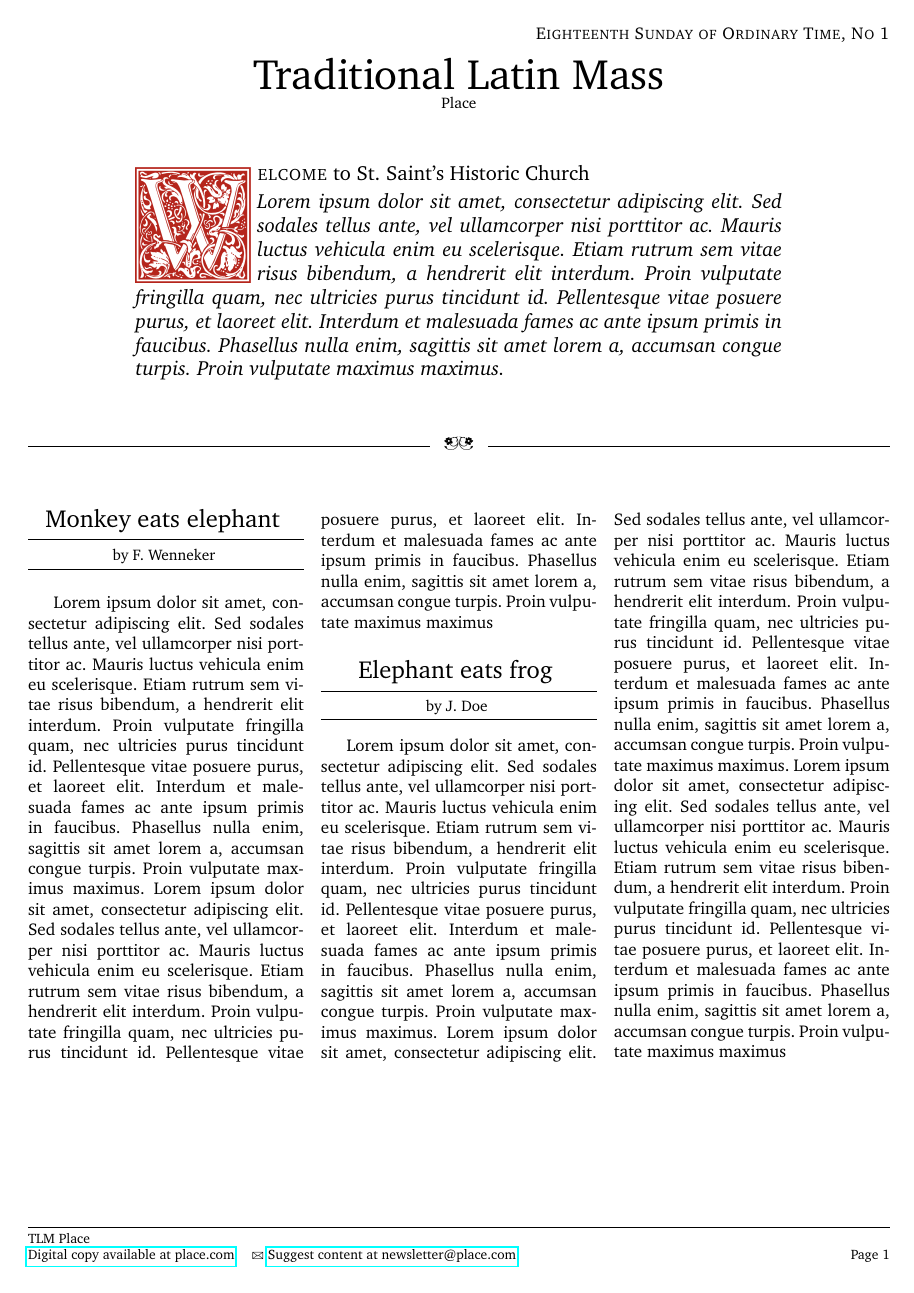
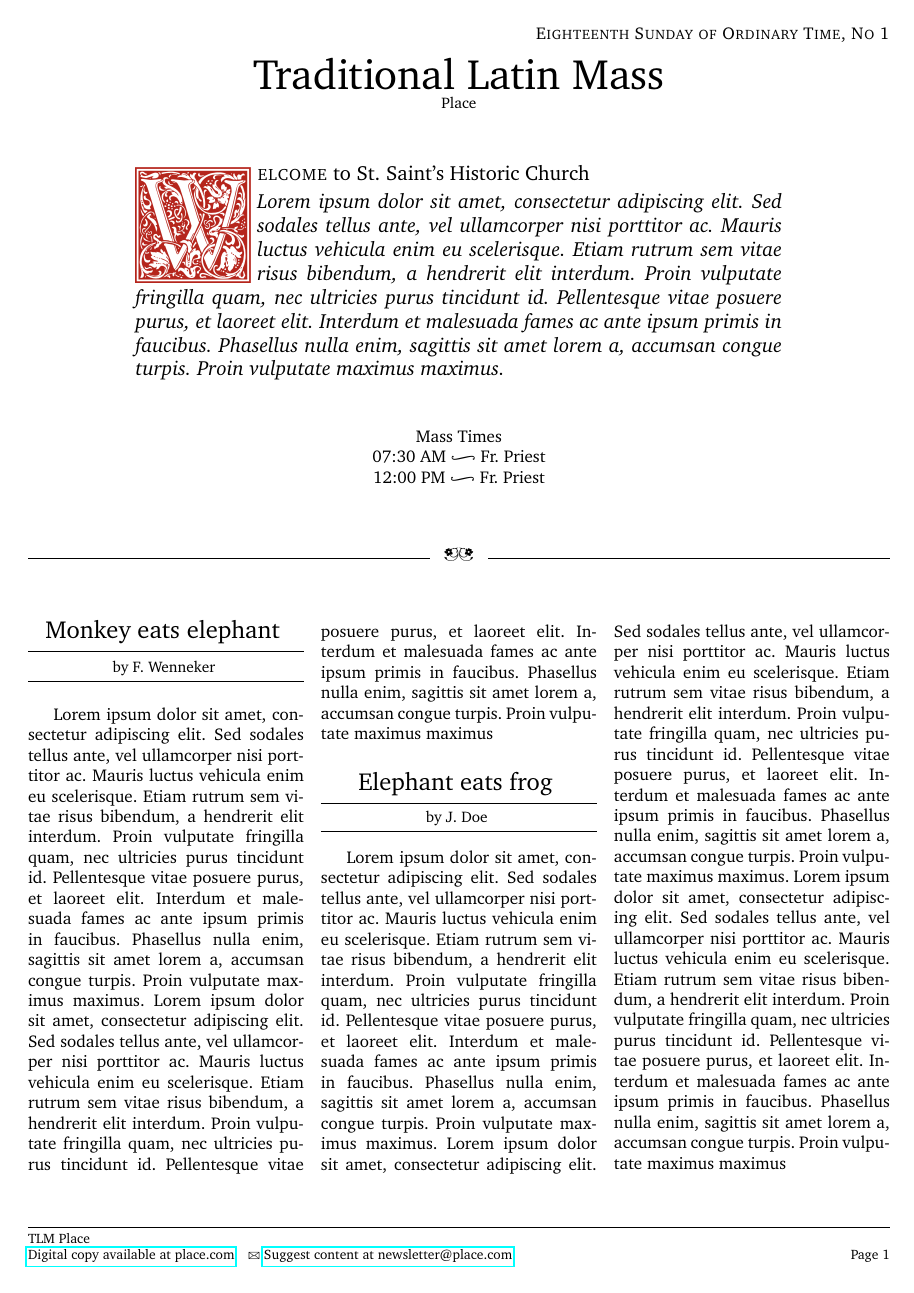
Before and after one commit to nisfeb/newsletter-latex, a LaTeX document (Newsletter_Template.tex): the whole page. Compiled offline with pdfLaTeX.

Commit message:
Add Mass times

```diff
--- a/Newsletter_Template.tex
+++ b/Newsletter_Template.tex
@@ -26,15 +26,15 @@
 \usepackage[T1]{fontenc}		% font encoding
 \usepackage{charter} 			% Charter font for main content
 \usepackage{datetime}			% custom date
-\usepackage{fancyhdr}
-\usepackage[dvipsnames]{xcolor}
-\usepackage[pdfpagemode=FullScreen,
-			colorlinks=false]{hyperref}	% links and pdf behaviour
+\usepackage{fancyhdr}			% header and footer control
+\usepackage[dvipsnames]{xcolor}	% complex colors
+\usepackage{adforn}				% decorative hyphens
+\usepackage[pdfpagemode=FullScreen,colorlinks=false]{hyperref}	% links and pdf behaviour
 \input GoudyIn.fd
 \pagestyle{fancy}
 \lfoot{\footnotesize
 	TLM Place \\
-	\href{https://place.com}{Digital copy available at place.com}	\quad
+	\href{https://place.com}{Digital copy available at place.com}\quad
 	\Letter\ \href{mailto:newsletter@place.com}{Suggest content at newsletter@place.com}
 }
 \cfoot{}
@@ -79,9 +79,14 @@
 
 \begin{center}
 \begin{minipage}[h]{0.75\linewidth}
-	\IlluminateFirstChar{W}{elcome}{ to St. Saint's Historic Church}
-	\emph{Lorem ipsum dolor sit amet, consectetur adipiscing elit. Sed sodales tellus ante, vel ullamcorper nisi porttitor ac. Mauris luctus vehicula enim eu scelerisque. Etiam rutrum sem vitae risus bibendum, a hendrerit elit interdum. Proin vulputate fringilla quam, nec ultricies purus tincidunt id. Pellentesque vitae posuere purus, et laoreet elit. Interdum et malesuada fames ac ante ipsum primis in faucibus. Phasellus nulla enim, sagittis sit amet lorem a, accumsan congue turpis. Proin vulputate maximus maximus.}
+\IlluminateFirstChar{W}{elcome}{ to St. Saint's Historic Church}
+\emph{Lorem ipsum dolor sit amet, consectetur adipiscing elit. Sed sodales tellus ante, vel ullamcorper nisi porttitor ac. Mauris luctus vehicula enim eu scelerisque. Etiam rutrum sem vitae risus bibendum, a hendrerit elit interdum. Proin vulputate fringilla quam, nec ultricies purus tincidunt id. Pellentesque vitae posuere purus, et laoreet elit. Interdum et malesuada fames ac ante ipsum primis in faucibus. Phasellus nulla enim, sagittis sit amet lorem a, accumsan congue turpis. Proin vulputate maximus maximus.}
 \end{minipage}
+
+\vspace{1cm}
+Mass Times\\
+07:30 AM \adforn{46} Fr. Priest\\
+12:00 PM \adforn{46} Fr. Priest
 \end{center}
 
 \vspace{0.5cm}
```
Also changed, not shown: Newsletter_Template.pdf.
